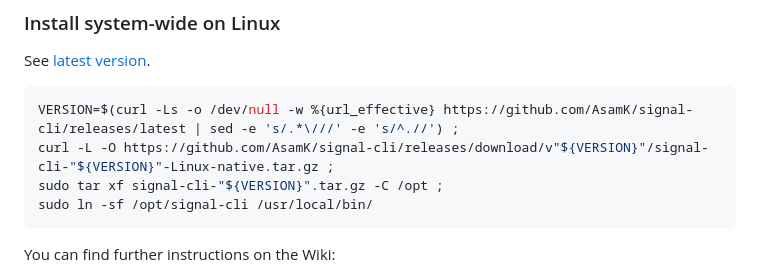
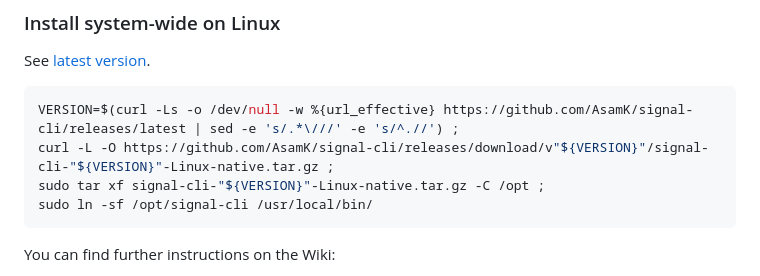
Before and after one commit to AsamK/signal-cli, a Markdown page: README.md, the part around the change. Rendered like a GitHub page.

Commit message:
Update installation commands in README.md
Corrected filename to be uncompressed to Linux-native.tar.gz

````diff
--- a/README.md
+++ b/README.md
@@ -37,7 +37,7 @@ See [latest version](https://github.com/AsamK/signal-cli/releases).
 ```sh
 VERSION=$(curl -Ls -o /dev/null -w %{url_effective} https://github.com/AsamK/signal-cli/releases/latest | sed -e 's/.*\///' -e 's/^.//') ;
 curl -L -O https://github.com/AsamK/signal-cli/releases/download/v"${VERSION}"/signal-cli-"${VERSION}"-Linux-native.tar.gz ;
-sudo tar xf signal-cli-"${VERSION}".tar.gz -C /opt ;
+sudo tar xf signal-cli-"${VERSION}"-Linux-native.tar.gz -C /opt ;
 sudo ln -sf /opt/signal-cli /usr/local/bin/
 ```
 
````
